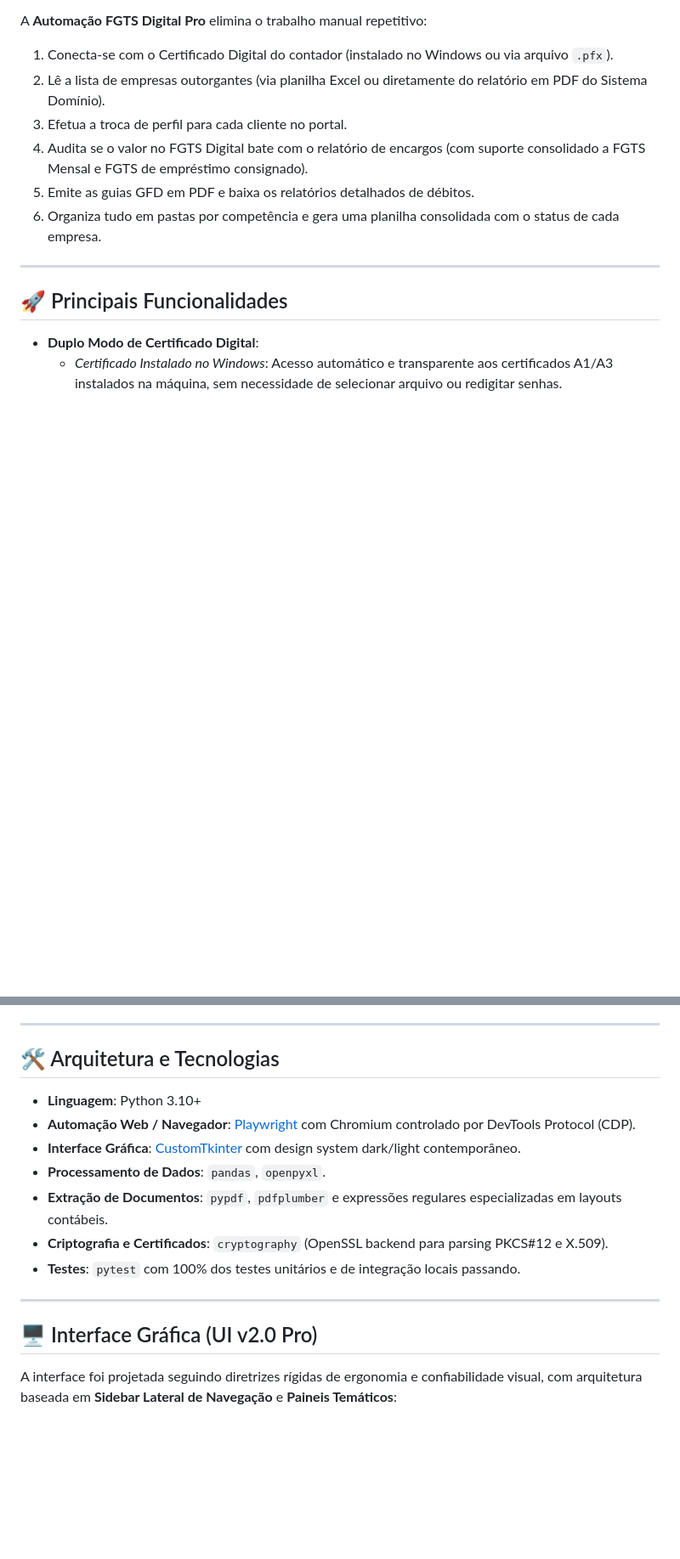
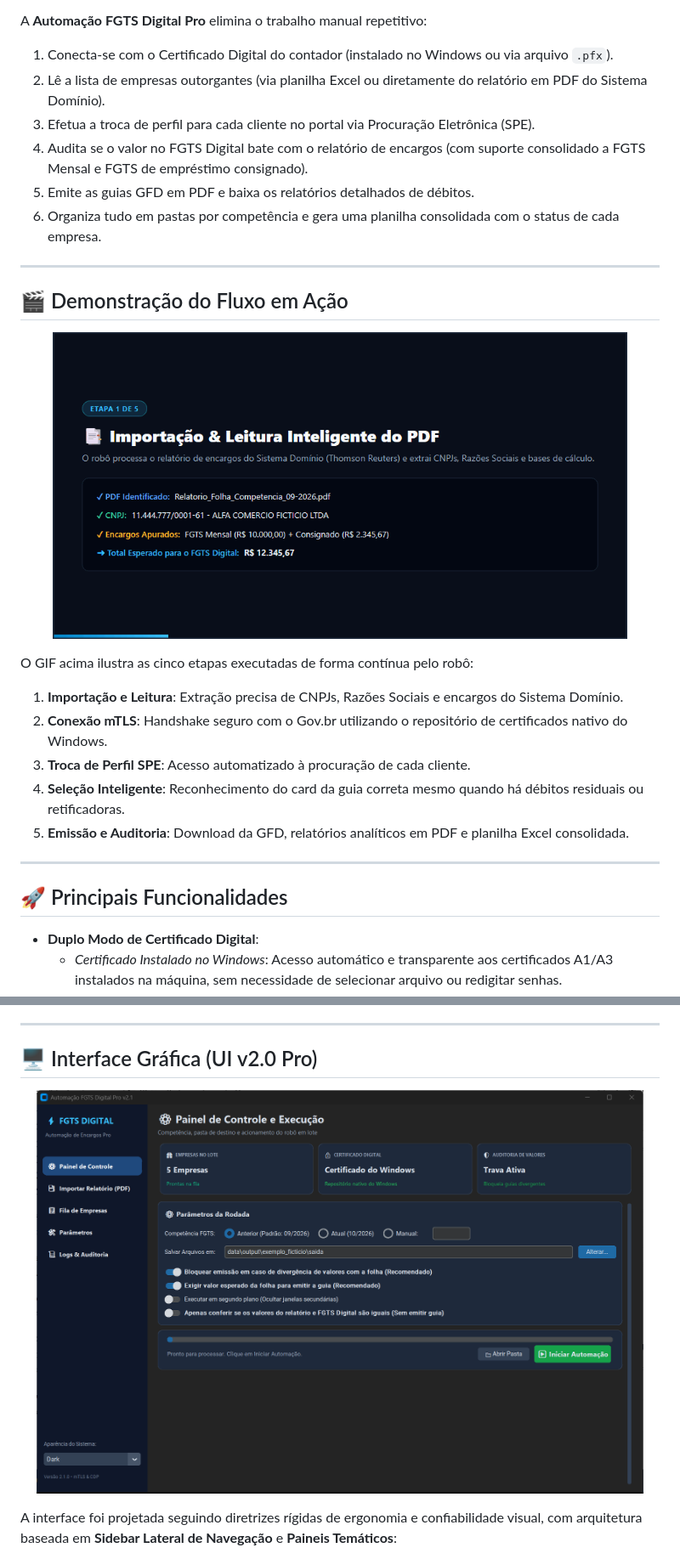
Before and after one commit to AlcidesDiogenes/automacao-fgts-digital, a Markdown page: README.md, 2 parts joined by grey strips. Shown at 85% size. Drawn GitHub-style; pictures changed too: docs/assets/demo.gif (added), docs/assets/ui_overview.png (added); blank space fills up the shorter version.

Commit message:
docs: adiciona banners, demonstracao em gif, mockups de UI e infografico multi-cards ao README

```diff
--- a/README.md
+++ b/README.md
@@ -36,10 +42,25 @@ O fechamento mensal de encargos trabalhistas exige a apuração e geração de g
 A **Automação FGTS Digital Pro** elimina o trabalho manual repetitivo:
 1. Conecta-se com o Certificado Digital do contador (instalado no Windows ou via arquivo `.pfx`).
 2. Lê a lista de empresas outorgantes (via planilha Excel ou diretamente do relatório em PDF do Sistema Domínio).
-3. Efetua a troca de perfil para cada cliente no portal.
+3. Efetua a troca de perfil para cada cliente no portal via Procuração Eletrônica (SPE).
 4. Audita se o valor no FGTS Digital bate com o relatório de encargos (com suporte consolidado a FGTS Mensal e FGTS de empréstimo consignado).
 5. Emite as guias GFD em PDF e baixa os relatórios detalhados de débitos.
 6. Organiza tudo em pastas por competência e gera uma planilha consolidada com o status de cada empresa.
+
+---
+
+## 🎬 Demonstração do Fluxo em Ação
+
+<p align="center">
+  <img src="docs/assets/demo.gif" alt="Demonstração do Fluxo de Automação" width="90%">
+</p>
+
+O GIF acima ilustra as cinco etapas executadas de forma contínua pelo robô:
+1. **Importação e Leitura**: Extração precisa de CNPJs, Razões Sociais e encargos do Sistema Domínio.
+2. **Conexão mTLS**: Handshake seguro com o Gov.br utilizando o repositório de certificados nativo do Windows.
+3. **Troca de Perfil SPE**: Acesso automatizado à procuração de cada cliente.
+4. **Seleção Inteligente**: Reconhecimento do card da guia correta mesmo quando há débitos residuais ou retificadoras.
+5. **Emissão e Auditoria**: Download da GFD, relatórios analíticos em PDF e planilha Excel consolidada.
 
 ---
 
@@ -65,19 +86,11 @@ A **Automação FGTS Digital Pro** elimina o trabalho manual repetitivo:
 
 ---
 
-## 🛠️ Arquitetura e Tecnologias
+## 🖥️ Interface Gráfica (UI v2.0 Pro)
 
-- **Linguagem**: Python 3.10+
-- **Automação Web / Navegador**: [Playwright](https://playwright.dev/python/) com Chromium controlado por DevTools Protocol (CDP).
-- **Interface Gráfica**: [CustomTkinter](https://customtkinter.tomschimansky.com/) com design system dark/light contemporâneo.
-- **Processamento de Dados**: `pandas`, `openpyxl`.
-- **Extração de Documentos**: `pypdf`, `pdfplumber` e expressões regulares especializadas em layouts contábeis.
-- **Criptografia e Certificados**: `cryptography` (OpenSSL backend para parsing PKCS#12 e X.509).
-- **Testes**: `pytest` com 100% dos testes unitários e de integração locais passando.
-
----
-
-## 🖥️ Interface Gráfica (UI v2.0 Pro)
+<p align="center">
+  <img src="docs/assets/ui_overview.png" alt="Visão Geral da Interface" width="95%">
+</p>
 
 A interface foi projetada seguindo diretrizes rígidas de ergonomia e confiabilidade visual, com arquitetura baseada em **Sidebar Lateral de Navegação** e **Paineis Temáticos**:
 
```
Also changed, not shown: other parts of README.md (+72 -14 lines), docs/assets/banner.png (added), docs/assets/portal_multicards.png (added), 1 other file.
